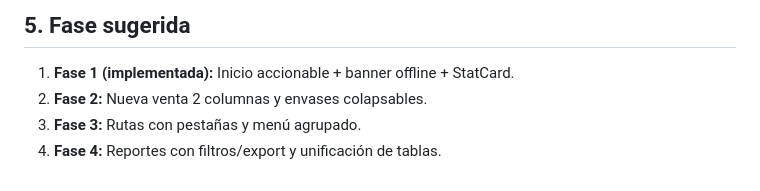
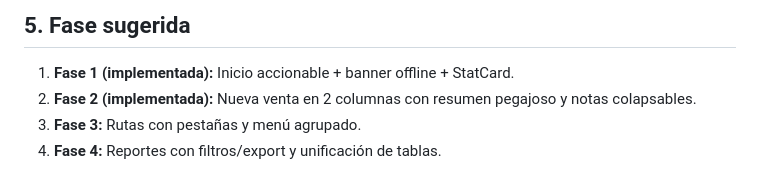
Before and after one commit to arlettetrujillo8-maker/purificadora-trujillo, a Markdown page: outputs/auditoria-ux-diseno.md, the part around the change. Rendered like a GitHub page.

Commit message:
docs: marcar fase 2 del rediseno UX como implementada

```diff
--- a/outputs/auditoria-ux-diseno.md
+++ b/outputs/auditoria-ux-diseno.md
@@ -111,6 +111,6 @@ tarjetas por pedido con cliente, garrafones y total, botón Entregar de 44px.
 ## 5. Fase sugerida
 
 1. **Fase 1 (implementada):** Inicio accionable + banner offline + StatCard.
-2. **Fase 2:** Nueva venta 2 columnas y envases colapsables.
+2. **Fase 2 (implementada):** Nueva venta en 2 columnas con resumen pegajoso y notas colapsables.
 3. **Fase 3:** Rutas con pestañas y menú agrupado.
 4. **Fase 4:** Reportes con filtros/export y unificación de tablas.
```
